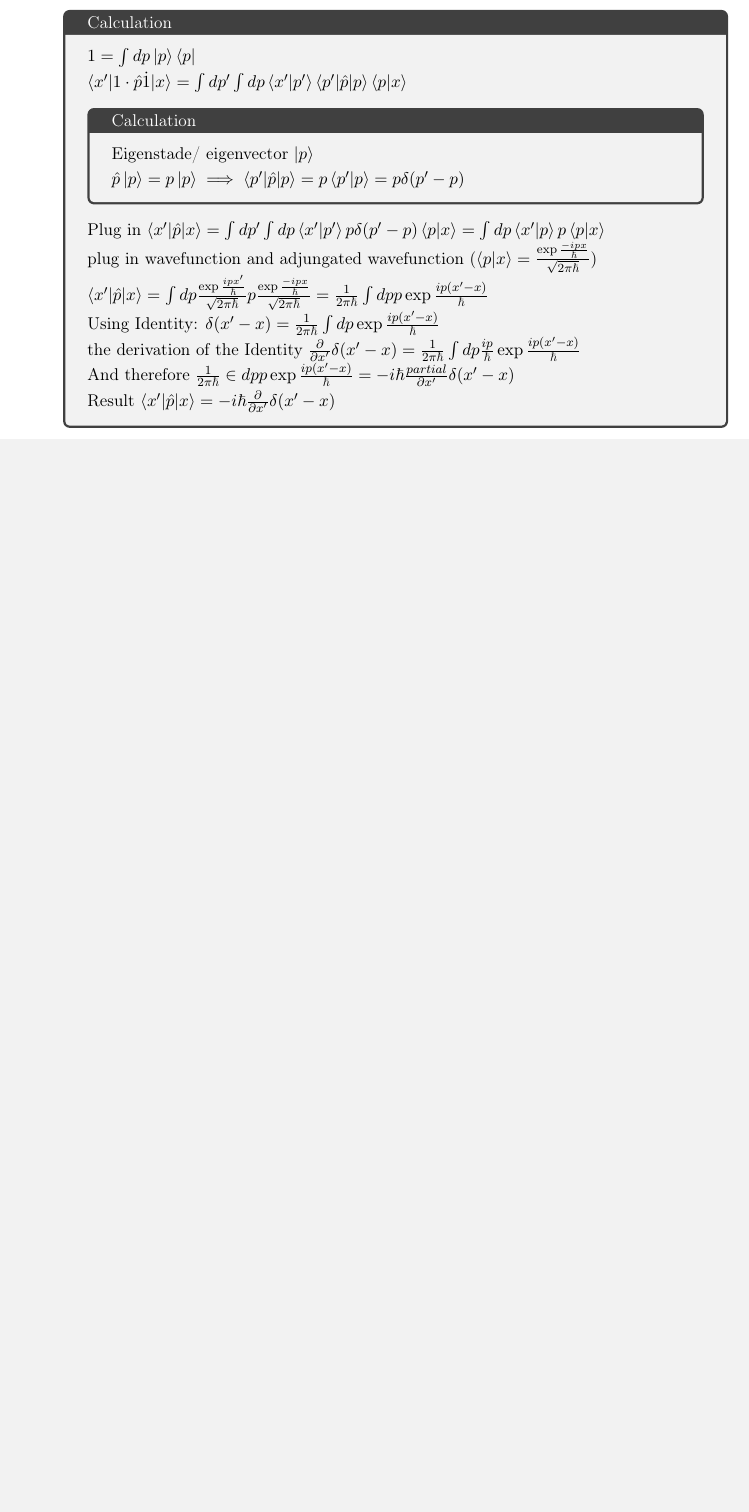
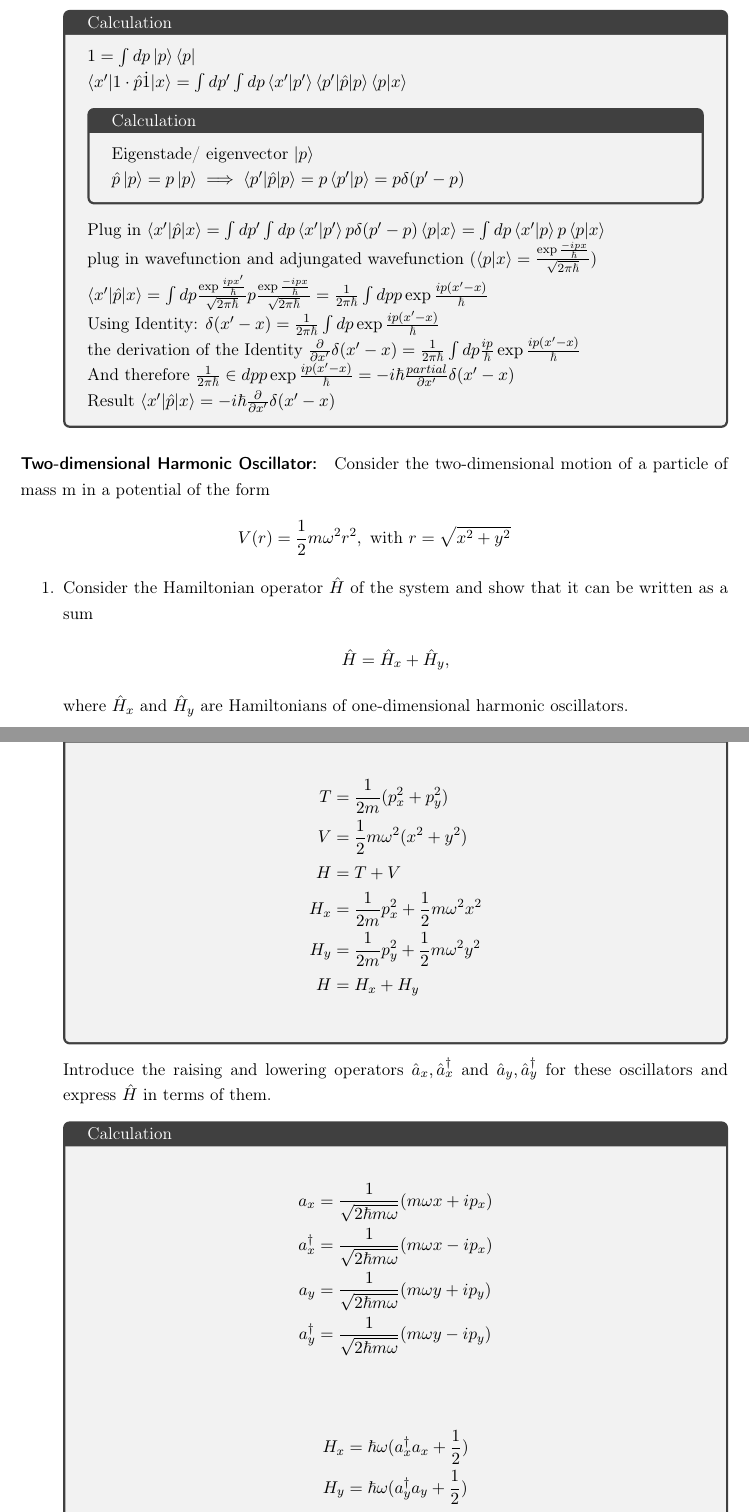
Before and after one commit to TobiasVeronaLaser/Theoretical-Physics, a LaTeX problem sheet (homework/ps-tp2-blatt-05-laser-tobias/ps-tp2-blatt-05-laser-tobias.tex): part of page 7 of 7 before the commit and two parts of pages 7 and 8 of 9 after it, the two joined at a grey line, cut so that both start at the same text, the shorter picture padded with empty space. Compiled offline with pdfLaTeX.

Commit message:
blatt 05

```diff
--- a/homework/ps-tp2-blatt-05-laser-tobias/ps-tp2-blatt-05-laser-tobias.tex
+++ b/homework/ps-tp2-blatt-05-laser-tobias/ps-tp2-blatt-05-laser-tobias.tex
@@ -469,3 +469,36 @@
 
     \end{enumerate}
 
+    \paragraph{Two-dimensional Harmonic Oscillator:} Consider the two-dimensional motion of a particle of mass m in a potential of the form
+    \begin{align*}
+        V(r) = \frac{1}{2} m \omega^2 r^2, \text{ with } r = \sqrt{x^2 + y^2}
+    \end{align*}
+
+    \begin{enumerate}
+        \item Consider the Hamiltonian operator $\hat{H}$ of the system and show that it can be written as a sum
+        \begin{align*}
+            \hat{H} = \hat{H}_x + \hat{H}_y,
+        \end{align*}
+        where $\hat{H}_x$ and $\hat{H}_y$ are Hamiltonians of one-dimensional harmonic oscillators.
+        \begin{calculationbox}
+            \begin{align*}
+                T &= \frac{1}{2m} (p_x^2 + p_y^2)\\
+                V &= \frac{1}{2} m\omega^2 (x^2 + y^2)\\
+                H &= T + V\\
+                H_x &= \frac{1}{2m} p_x^2 + \frac{1}{2} m \omega^2 x^2\\
+                H_y &= \frac{1}{2m} p_y^2 + \frac{1}{2} m \omega^2 y^2\\
+                H &= H_x + H_y\\
+            \end{align*}
+        \end{calculationbox}
+        Introduce the raising and lowering operators $\hat{a}_x, \hat{a}_x^\dagger$ and $\hat{a}_y, \hat{a}_y^\dagger$ for these oscillators and express $\hat{H}$ in terms of them.
+        \begin{calculationbox}
+            \begin{align*}
+                a_x &= \frac{1}{\sqrt{2 \hbar m \omega}} (m\omega x + i p_x)\\
+                a_x^\dagger &= \frac{1}{\sqrt{2 \hbar m \omega}} (m\omega x - i p_x)\\
+                a_y &= \frac{1}{\sqrt{2 \hbar m \omega}} (m\omega y + i p_y)\\
+                a_y^\dagger &= \frac{1}{\sqrt{2 \hbar m \omega}} (m\omega y - i p_y)\\
+            \end{align*}
+            \begin{align*}
+                H_x &= \hbar \omega (a_x^\dagger a_x + \frac{1}{2})\\
+                H_y &= \hbar \omega (a_y^\dagger a_y + \frac{1}{2})
+            \end{align*}
@@ -471,0 +508 @@
+        \end{calculationbox}
```
Also changed, not shown: homework/ps-tp2-blatt-05-laser-tobias/ps-tp2-blatt-05-laser-tobias.pdf, homework/ps-tp2-blatt-05-laser-tobias/ps-tp2-blatt-05-laser-tobias.tex (25 more changed lines).
